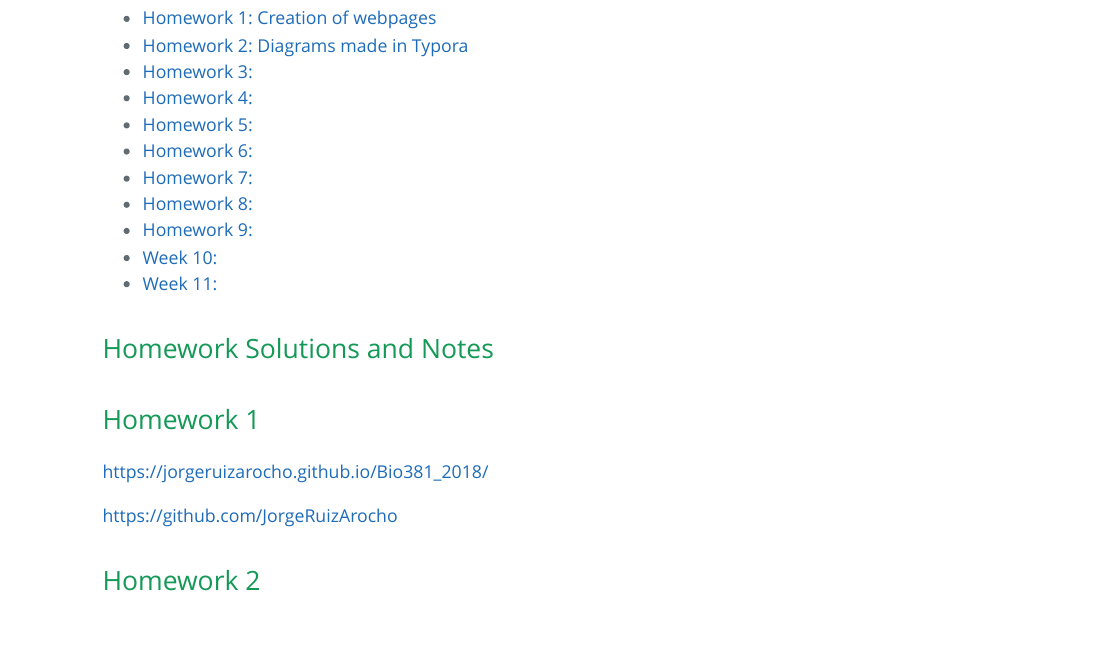
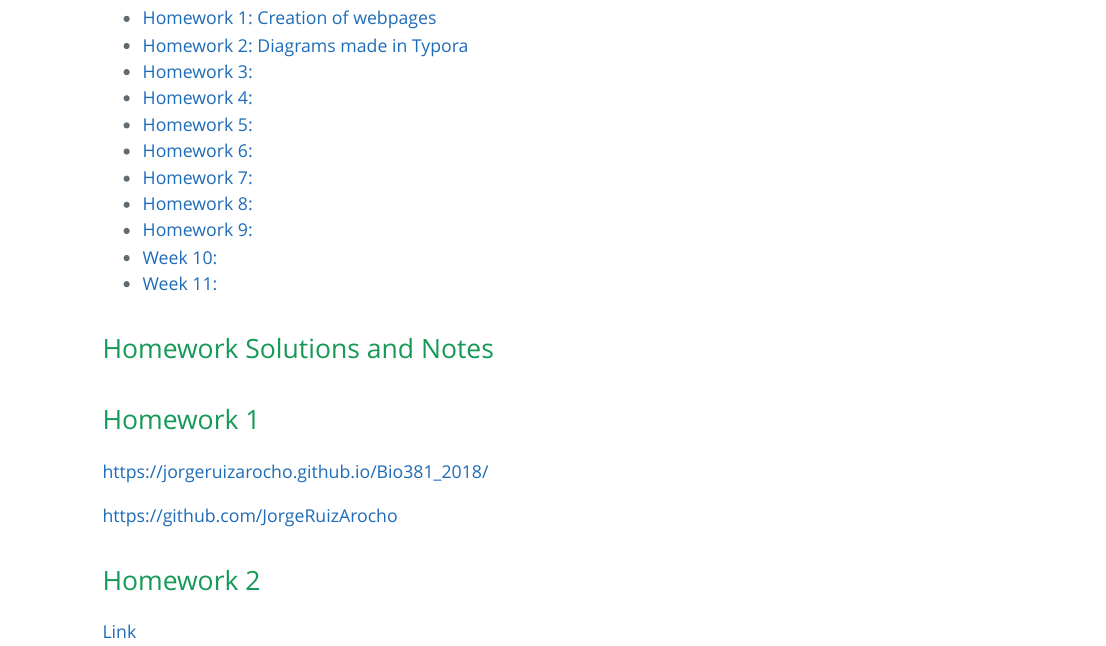
Before and after one commit to JorgeRuizArocho/Bio381_2018, an R Markdown document (index.Rmd): the page in a window 1100 px wide, from 1350 px down. The pictures show the output file index.html that the author committed with the source, opened offline.

Commit message:
Homework02 Link

```diff
--- a/index.Rmd
+++ b/index.Rmd
@@ -52,3 +52,5 @@ https://jorgeruizarocho.github.io/Bio381_2018/
 https://github.com/JorgeRuizArocho
 
 ## Homework 2
+
+[Link](Homework02.html)
```
Also changed, not shown: Homework02.html (added), index.html.
